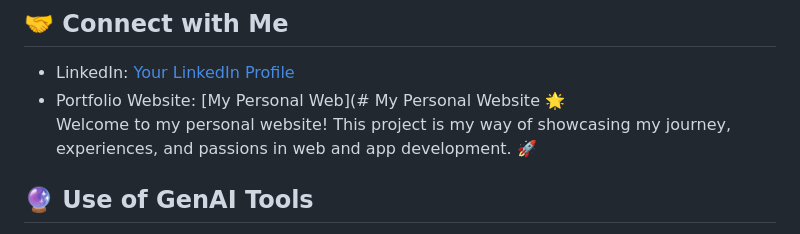
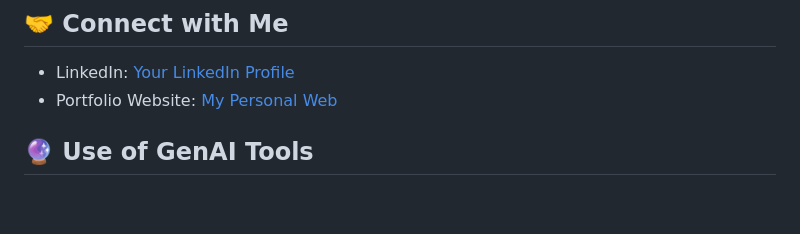
Before and after one commit to Xiaow7123/Web-Project1, a Markdown page: README.md, the part around the change. GitHub-like rendering; blank space fills up the shorter version.

```diff
--- a/README.md
+++ b/README.md
@@ -66,8 +66,7 @@ To run the project locally:
 
 ## 🤝 Connect with Me
 - LinkedIn: [Your LinkedIn Profile](https://www.linkedin.com/in/your-profile)
-- Portfolio Website: [My Personal Web](# My Personal Website 🌟
-Welcome to my personal website! This project is my way of showcasing my journey, experiences, and passions in web and app development. 🚀
+- Portfolio Website: [My Personal Web](https://citrine-tide-fairy.glitch.me/)
 
 ## 🔮 Use of GenAI Tools
 This project leveraged Generative AI (GenAI) tools to enhance efficiency and creativity during development. Below are the details:
```
